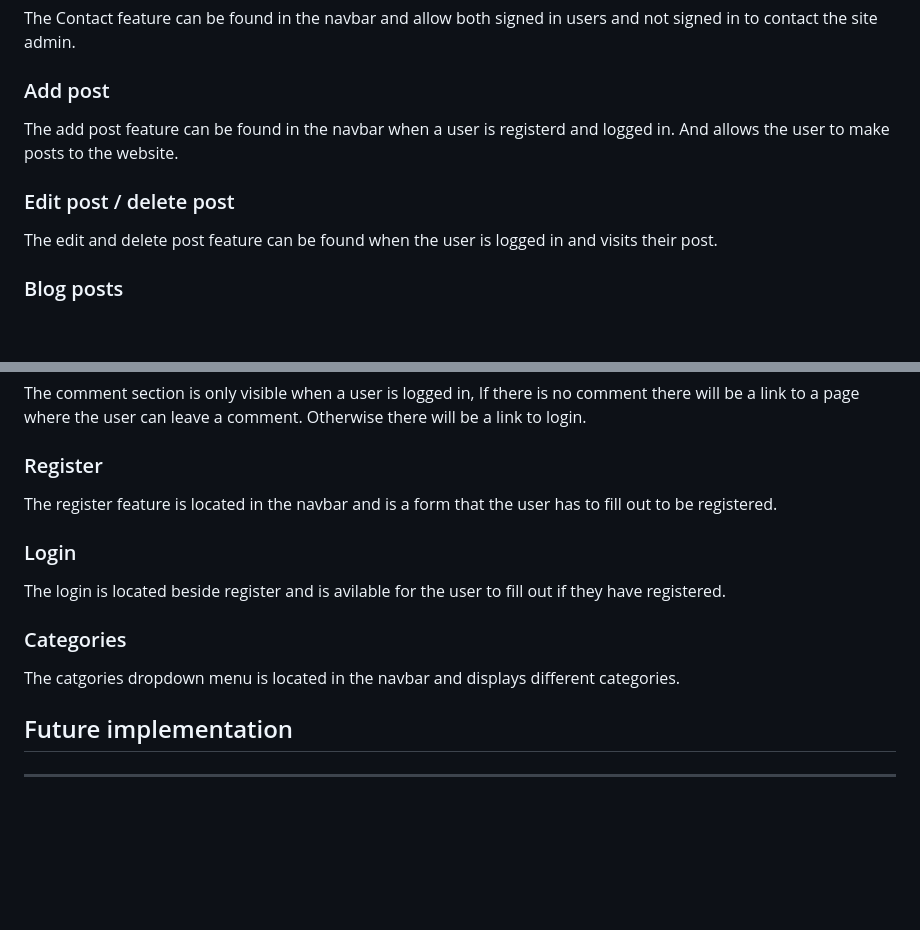
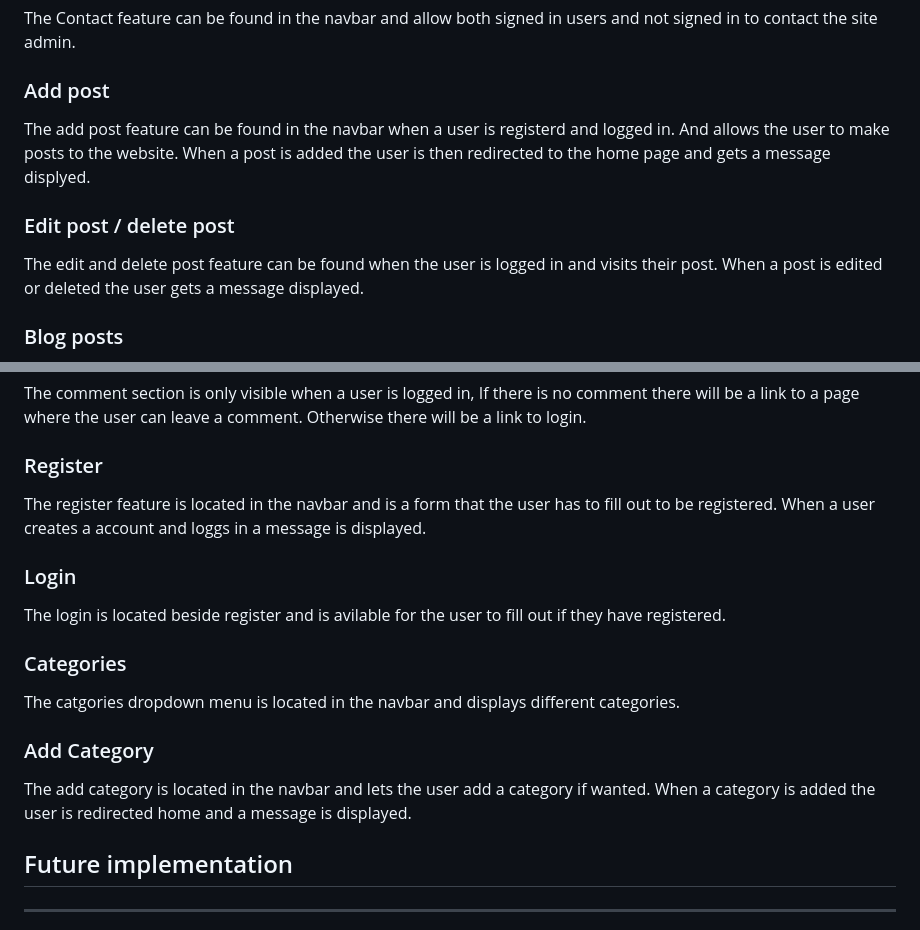
Before and after one commit to Code-Institute-Submissions/Dominikwigh-carblog-django, a Markdown page: README.md, 2 parts joined by grey strips. Drawn GitHub-style; blank space fills up the shorter version.

Commit message:
added to features and created add category feature

```diff
--- a/README.md
+++ b/README.md
@@ -103,10 +103,10 @@ Authentication is a feature of the website, users will have to be authenticated
 The Contact feature can be found in the navbar and allow both signed in users and not signed in to contact the site admin.
 
 ### Add post
-The add post feature can be found in the navbar when a user is registerd and logged in. And allows the user to make posts to the website.
+The add post feature can be found in the navbar when a user is registerd and logged in. And allows the user to make posts to the website. When a post is added the user is then redirected to the home page and gets a message displyed.
 
 ### Edit post / delete post
-The edit and delete post feature can be found when the user is logged in and visits their post.
+The edit and delete post feature can be found when the user is logged in and visits their post. When a post is edited or deleted the user gets a message displayed.
 
 ### Blog posts
 This feature is the main page with posts with the latest created at the top. This page can be found when clicking the carblog title in the navbar.
@@ -118,13 +118,16 @@ The Like feature can be found under the post, but is only visible when a user is
 The comment section is only visible when a user is logged in, If there is no comment there will be a link to a page where the user can leave a comment. Otherwise there will be a link to login.
 
 ### Register
-The register feature is located in the navbar and is a form that the user has to fill out to be registered.
+The register feature is located in the navbar and is a form that the user has to fill out to be registered. When a user creates a account and loggs in a message is displayed.
 
 ### Login
 The login is located beside register and is avilable for the user to fill out if they have registered.
 
 ### Categories
 The catgories dropdown menu is located in the navbar and displays different categories.
+
+### Add Category
+The add category is located in the navbar and lets the user add a category if wanted. When a category is added the user is redirected home and a message is displayed.
 
 ## Future implementation
 ---
```
